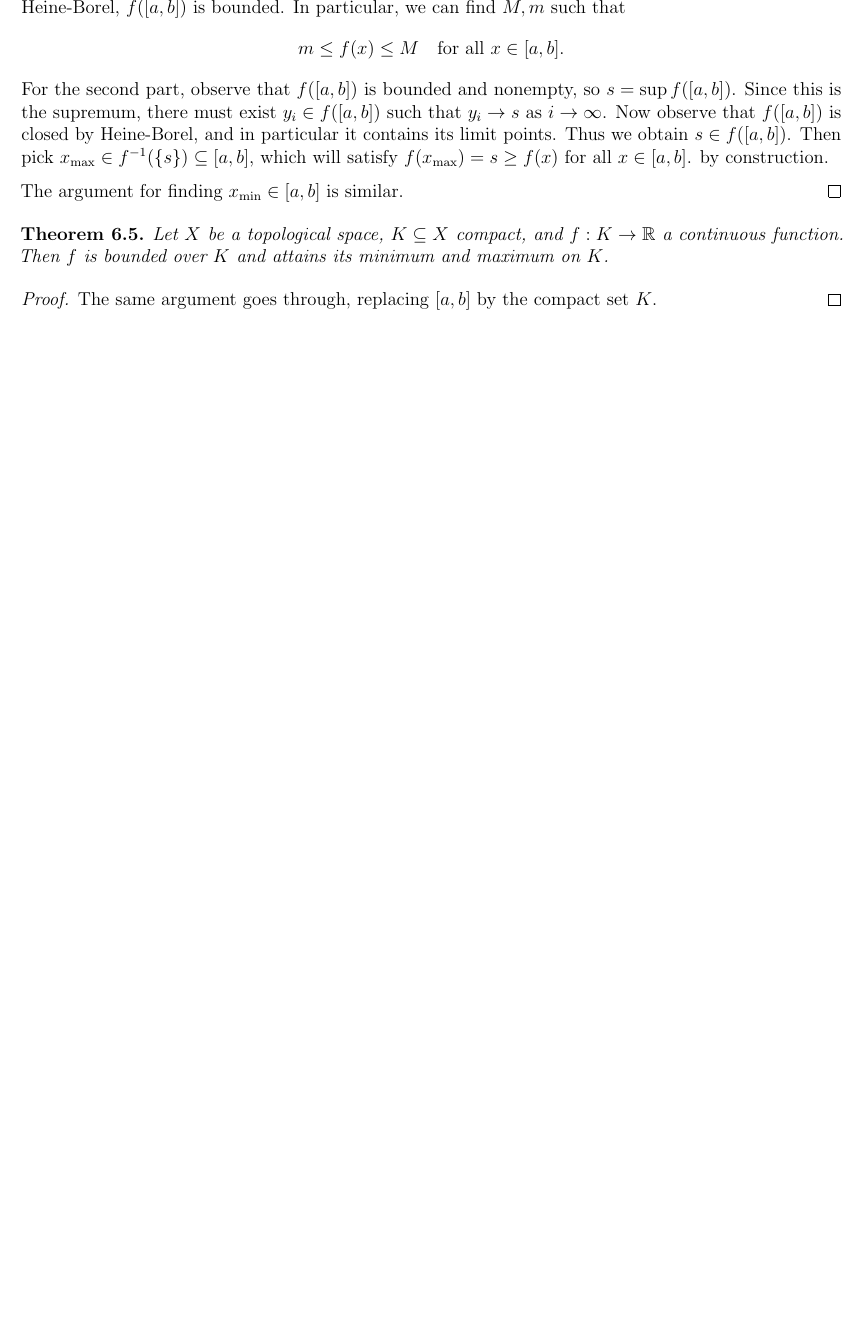
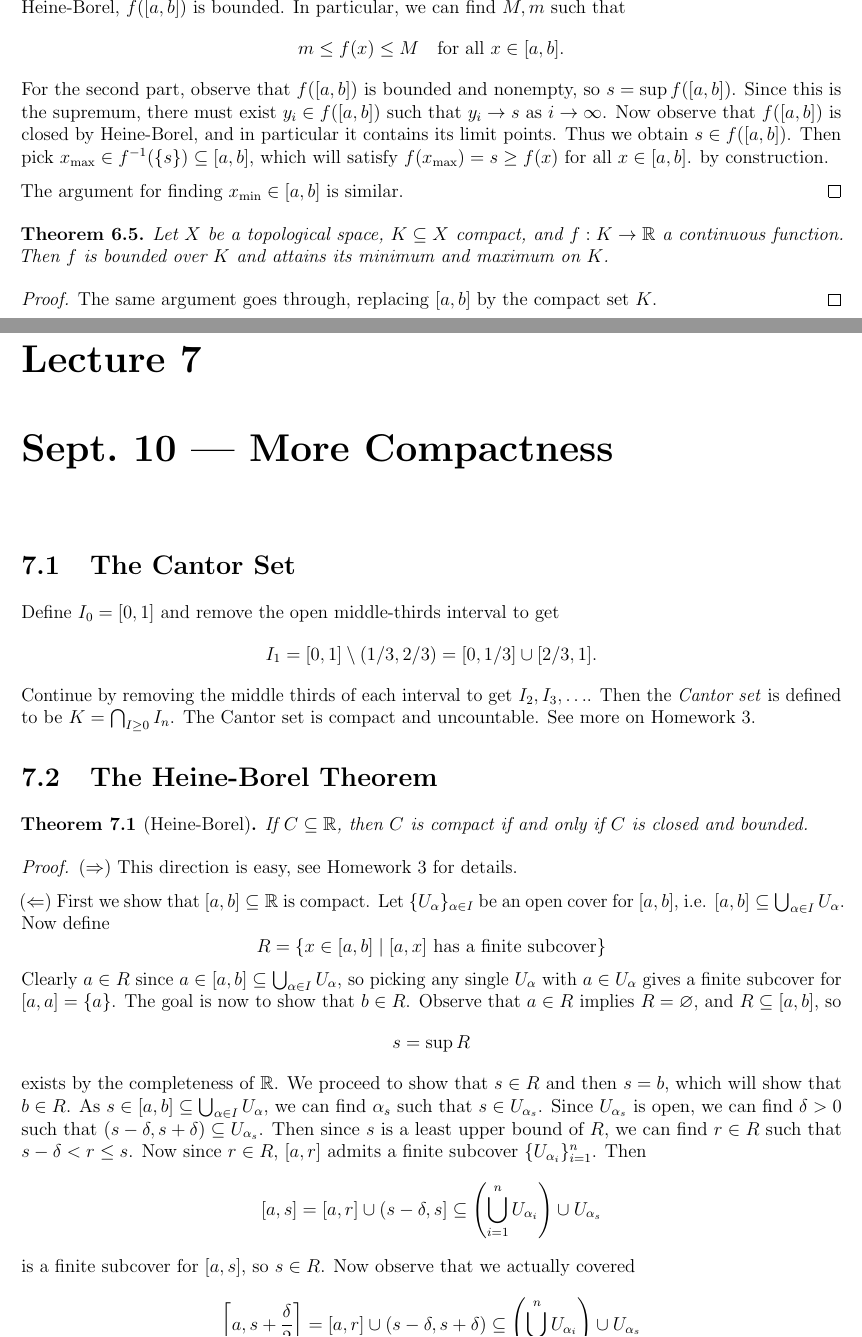
Before and after one commit to TheToasterMonster/gt-math4431-notes, a LaTeX book (master.tex, which reads lectures/lecture07.tex): part of page 20 of 20 before the commit and two parts of pages 20 and 21 of 23 after it, the two joined at a grey line, cut so that both start at the same text, the shorter picture padded with empty space. The pictures show the PDF file master.pdf that the author committed with the source.

Commit message:
added lecture 7

```diff
--- /dev/null
+++ b/lectures/lecture07.tex
@@ -0,0 +1,65 @@
+\chapter{Sept.~10 --- More Compactness}
+
+\section{The Cantor Set}
+Define $I_0 = [0, 1]$ and remove the open middle-thirds
+interval to get
+\[
+  I_1 = [0, 1] \setminus (1 / 3, 2 / 3) = [0, 1 / 3] \cup [2 / 3, 1].
+\]
+Continue by removing the middle thirds of each interval
+to get $I_2, I_3, \ldots$. Then the
+\emph{Cantor set} is defined to be
+$K = \bigcap_{I \ge 0} I_n$. The Cantor set is
+compact and uncountable. See more on Homework 3.
+
+\section{The Heine-Borel Theorem}
+\begin{theorem}[Heine-Borel]
+  If $C \subseteq \R$, then $C$ is compact if
+  and only if $C$ is closed and bounded.
+\end{theorem}
+
+\begin{proof}
+  $(\Rightarrow)$ This direction is easy, see
+  Homework 3 for details.
+
+  $(\Leftarrow)$ First we show that
+  $[a, b] \subseteq \R$ is compact. Let
+  $\{U_\alpha\}_{\alpha \in I}$ be an open
+  cover for $[a, b]$, i.e.
+  $[a, b] \subseteq \bigcup_{\alpha \in I} U_\alpha$.
+  Now define
+  \[
+    R = \{x \in [a, b] \mid \text{$[a, x]$ has a finite subcover}\}
+  \]
+  Clearly $a \in R$ since
+  $a \in [a, b] \subseteq \bigcup_{\alpha \in I} U_\alpha$,
+  so picking any single $U_\alpha$ with $a \in U_\alpha$
+  gives a finite subcover for $[a, a] = \{a\}$. The
+  goal is now to show that $b \in R$. Observe that
+  $a \in R$ implies $R = \varnothing$, and $R \subseteq [a, b]$,
+  so
+  \[
+    s = \sup R
+  \]
+  exists by the completeness of $\R$. We proceed
+  to show that $s \in R$ and then $s = b$, which
+  will show that $b \in R$. As $s \in [a, b] \subseteq \bigcup_{\alpha \in I} U_\alpha$,
+  we can find $\alpha_s$ such that
+  $s \in U_{\alpha_s}$. Since $U_{\alpha_s}$ is
+  open, we can find $\delta > 0$ such that
+  $(s - \delta, s + \delta) \subseteq U_{\alpha_s}$.
+  Then since $s$ is a least upper bound of $R$,
+  we can find $r \in R$ such that
+  $s - \delta < r \le s$. Now since $r \in R$,
+  $[a, r]$ admits a finite subcover
+  $\{U_{\alpha_i}\}_{i = 1}^n$. Then
+  \[
+    [a, s] = [a, r] \cup (s - \delta, s]
+    \subseteq \left(\bigcup_{i = 1}^n U_{\alpha_i}\right) \cup U_{\alpha_s}
+  \]
+  is a finite subcover for $[a, s]$, so $s \in R$.
+  Now observe that we actually covered
+  \[
+    \left[a, s + \frac{\delta}{2}\right]
+    = [a, r] \cup (s - \delta, s + \delta)
+    \subseteq \left(\bigcup_{i = 1}^n U_{\alpha_i}\right) \cup U_{\alpha_s}
@@ -0,0 +78,6 @@
+  compact.
+\end{proof}
+
+\begin{remark}
+  The Heine-Borel theorem also holds more
+  generally in $\R^n$.
@@ -0,0 +89 @@
+\end{remark}
@@ -0,0 +107,8 @@
+\end{prop}
+
+\begin{proof}
+  We show that $A \cup \mathrm{Acc}(A)$ is closed,
+  which will imply $\overline{A} \subseteq A \cup \mathrm{Acc}(A)$
+  by the minimality of the closure. Write
+  \[
+    (A \cup \mathrm{Acc}(A))^c = A^c \cap \mathrm{Acc}(A)^c.
@@ -0,0 +141,3 @@
+\end{proof}
+
+\begin{definition}
@@ -0,0 +147 @@
+\end{definition}
@@ -0,0 +152,8 @@
+\end{theorem}
+
+\begin{proof}
+  Since $S$ is bounded, find a compact set containing
+  $S$. Then apply the later Theorem \ref{thm:compact-bw}.
+\end{proof}
+
+\begin{remark}
@@ -0,0 +199,7 @@
+  $U_a \cap (A \setminus \{a\}) = \varnothing$.
+  Write $A \subseteq \bigcup_{a \in A} U_a$, and
+  by compactness we can find a finite
+  subcover $A \subseteq \bigcup_{i = 1}^n U_{a_i}$.
+  Then observe that
+  \[
+    A = A \cap \bigcup_{i = 1}^n U_{a_i}
```
Also changed, not shown: master.tex (+1 -0 lines), master.pdf, lectures/lecture07.tex (120 more changed lines).
